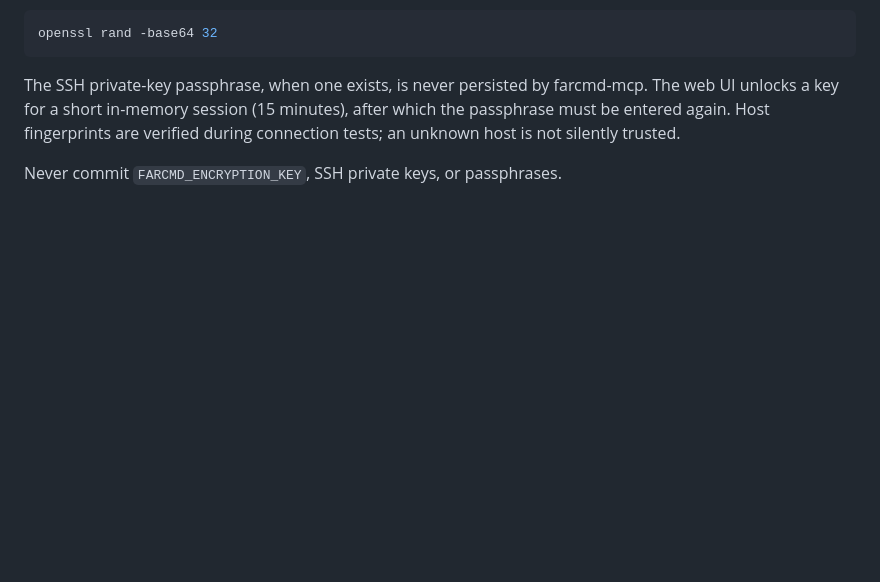
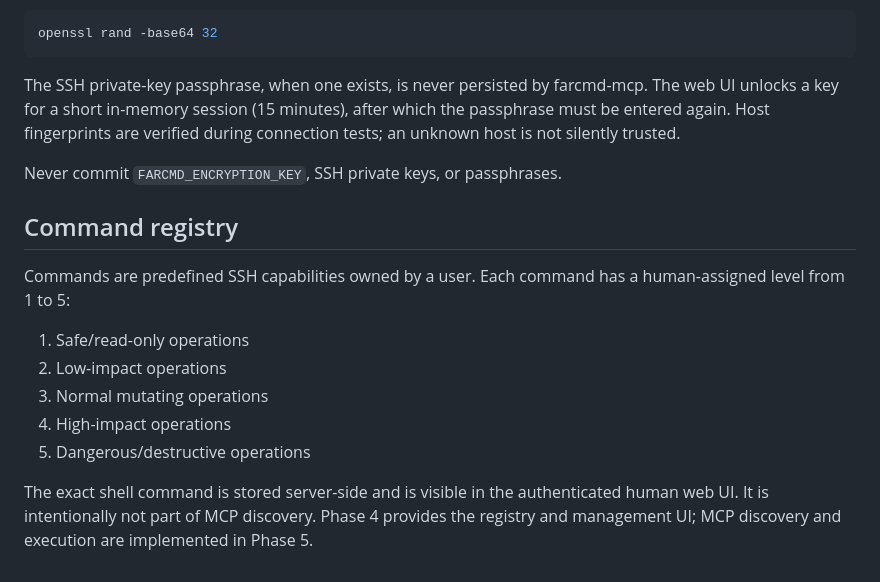
Before and after one commit to jsilvanus/farcmd-mcp, a Markdown page: README.md, the part around the change. Rendered like a GitHub page; blank space fills up the shorter version.

Commit message:
docs: document command registry levels

```diff
--- a/README.md
+++ b/README.md
@@ -96,3 +96,16 @@ openssl rand -base64 32
 The SSH private-key passphrase, when one exists, is never persisted by farcmd-mcp. The web UI unlocks a key for a short in-memory session (15 minutes), after which the passphrase must be entered again. Host fingerprints are verified during connection tests; an unknown host is not silently trusted.
 
 Never commit `FARCMD_ENCRYPTION_KEY`, SSH private keys, or passphrases.
+
+
+## Command registry
+
+Commands are predefined SSH capabilities owned by a user. Each command has a human-assigned level from 1 to 5:
+
+1. Safe/read-only operations
+2. Low-impact operations
+3. Normal mutating operations
+4. High-impact operations
+5. Dangerous/destructive operations
+
+The exact shell command is stored server-side and is visible in the authenticated human web UI. It is intentionally not part of MCP discovery. Phase 4 provides the registry and management UI; MCP discovery and execution are implemented in Phase 5.
```
